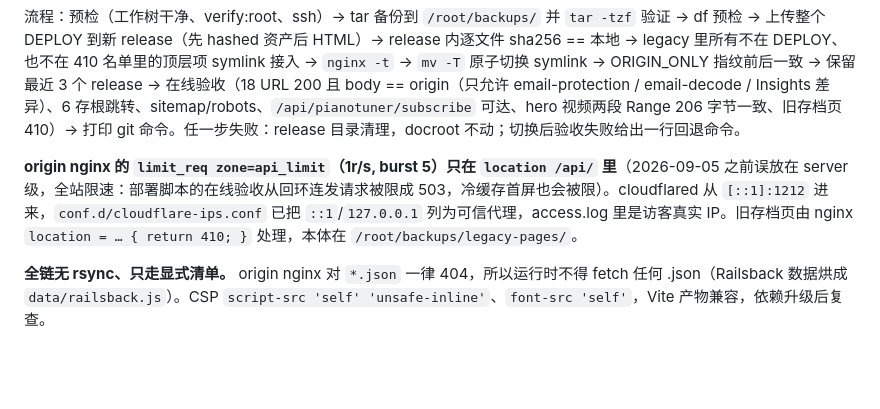
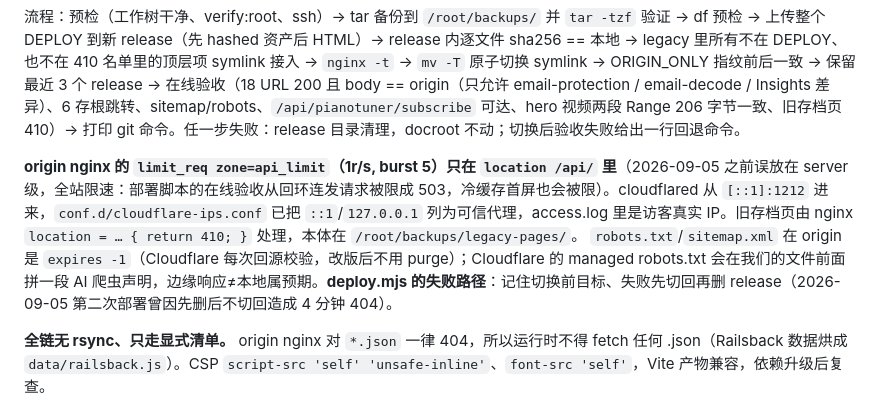
Before and after one commit to v0id-byte/pianotuner-site, a Markdown page: CLAUDE.md, the part around the change. GitHub-like rendering; blank space fills up the shorter version.

Commit message:
docs: robots/sitemap no-cache at origin, deploy rollback lesson
Co-Authored-By: Claude Fable 5.1 <noreply@anthropic.com>

```diff
--- a/CLAUDE.md
+++ b/CLAUDE.md
@@ -89,7 +89,7 @@ origin = `root@192.255.139.83`，docroot `/var/www/html-pianotuner` **现在是
 
 流程：预检（工作树干净、verify:root、ssh）→ tar 备份到 `/root/backups/` 并 `tar -tzf` 验证 → df 预检 → 上传整个 DEPLOY 到新 release（先 hashed 资产后 HTML）→ release 内逐文件 sha256 == 本地 → legacy 里所有不在 DEPLOY、也不在 410 名单里的顶层项 symlink 接入 → `nginx -t` → `mv -T` 原子切换 symlink → ORIGIN_ONLY 指纹前后一致 → 保留最近 3 个 release → 在线验收（18 URL 200 且 body == origin（只允许 email-protection / email-decode / Insights 差异）、6 存根跳转、sitemap/robots、`/api/pianotuner/subscribe` 可达、hero 视频两段 Range 206 字节一致、旧存档页 410）→ 打印 git 命令。任一步失败：release 目录清理，docroot 不动；切换后验收失败给出一行回退命令。
 
-**origin nginx 的 `limit_req zone=api_limit`（1r/s, burst 5）只在 `location /api/` 里**（2026-09-05 之前误放在 server 级，全站限速：部署脚本的在线验收从回环连发请求被限成 503，冷缓存首屏也会被限）。cloudflared 从 `[::1]:1212` 进来，`conf.d/cloudflare-ips.conf` 已把 `::1`/`127.0.0.1` 列为可信代理，access.log 里是访客真实 IP。旧存档页由 nginx `location = … { return 410; }` 处理，本体在 `/root/backups/legacy-pages/`。
+**origin nginx 的 `limit_req zone=api_limit`（1r/s, burst 5）只在 `location /api/` 里**（2026-09-05 之前误放在 server 级，全站限速：部署脚本的在线验收从回环连发请求被限成 503，冷缓存首屏也会被限）。cloudflared 从 `[::1]:1212` 进来，`conf.d/cloudflare-ips.conf` 已把 `::1`/`127.0.0.1` 列为可信代理，access.log 里是访客真实 IP。旧存档页由 nginx `location = … { return 410; }` 处理，本体在 `/root/backups/legacy-pages/`。 `robots.txt`/`sitemap.xml` 在 origin 是 `expires -1`（Cloudflare 每次回源校验，改版后不用 purge）；Cloudflare 的 managed robots.txt 会在我们的文件前面拼一段 AI 爬虫声明，边缘响应≠本地属预期。**deploy.mjs 的失败路径**：记住切换前目标、失败先切回再删 release（2026-09-05 第二次部署曾因先删后不切回造成 4 分钟 404）。
 
 **全链无 rsync、只走显式清单。** origin nginx 对 `*.json` 一律 404，所以运行时不得 fetch 任何 .json（Railsback 数据烘成 `data/railsback.js`）。CSP `script-src 'self' 'unsafe-inline'`、`font-src 'self'`，Vite 产物兼容，依赖升级后复查。
 
```
